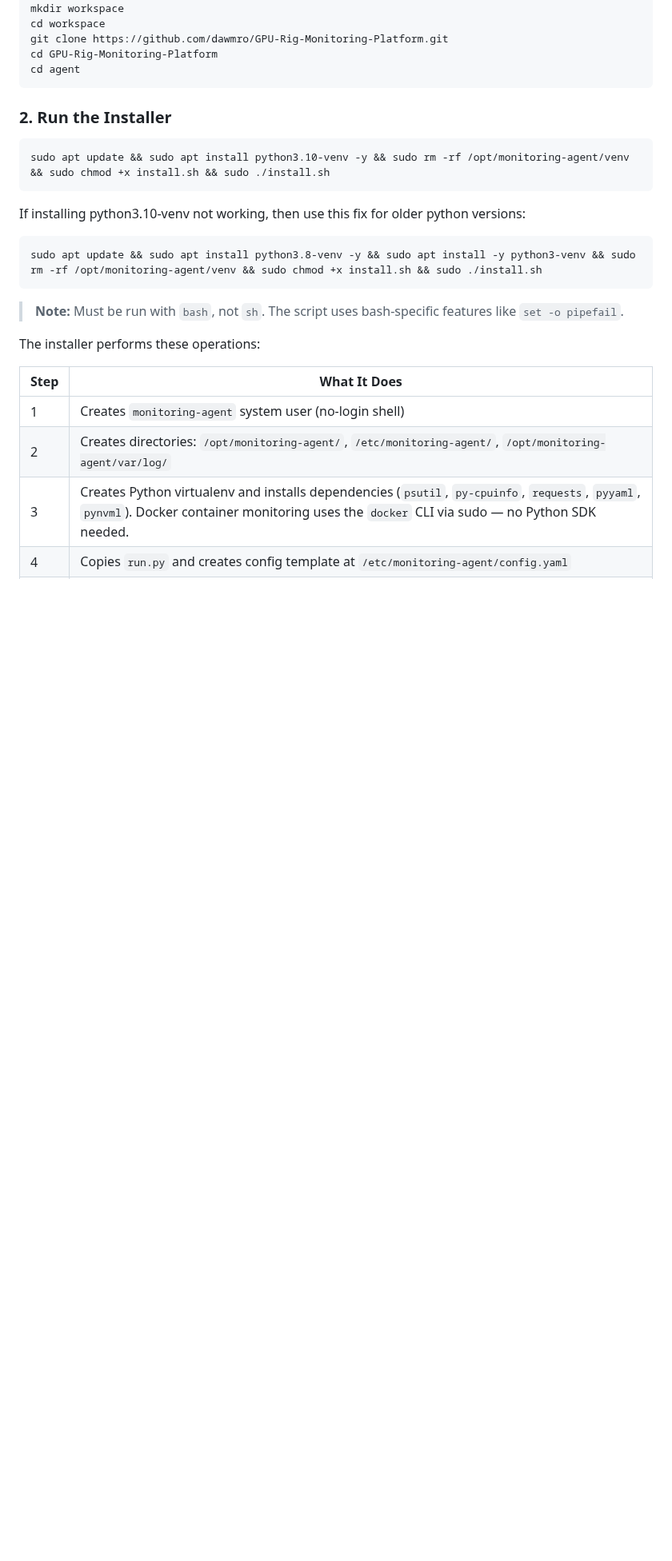
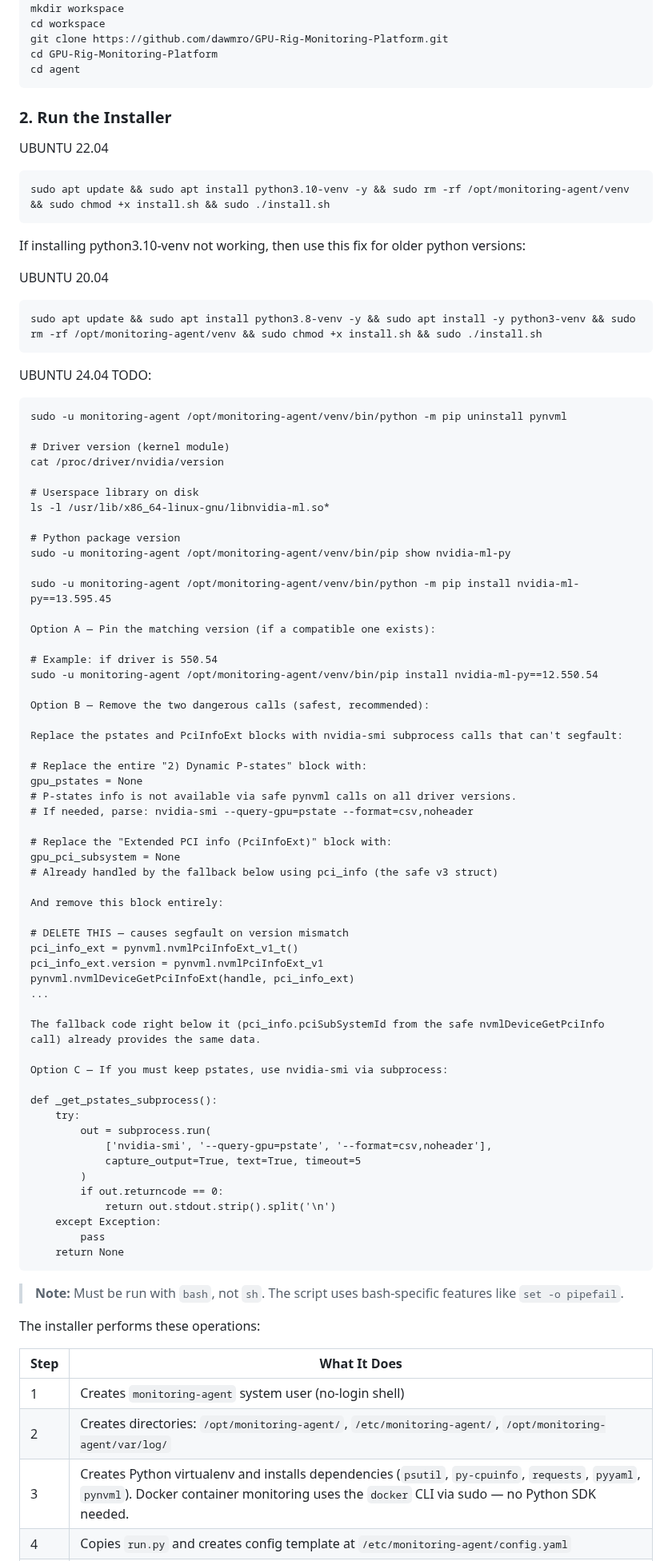
Before and after one commit to dawmro/GPU-Rig-Monitoring-Platform, a Markdown page: agent/README.md, the part around the change. Shown at 80% size. GitHub-like rendering; blank space fills up the shorter version.

Commit message:
Update install commands
Install notes for ubuntu 20.04, 22.04 and TODO for 24.04

````diff
--- a/agent/README.md
+++ b/agent/README.md
@@ -33,12 +33,74 @@ cd agent
 ```
 
 ### 2. Run the Installer
+
+UBUNTU 22.04
 ```
 sudo apt update && sudo apt install python3.10-venv -y && sudo rm -rf /opt/monitoring-agent/venv && sudo chmod +x install.sh && sudo ./install.sh
 ```
 If installing python3.10-venv not working, then use this fix for older python versions:
+
+UBUNTU 20.04
 ```
 sudo apt update && sudo apt install python3.8-venv -y && sudo apt install -y python3-venv && sudo rm -rf /opt/monitoring-agent/venv && sudo chmod +x install.sh && sudo ./install.sh
+```
+
+UBUNTU 24.04 TODO:
+```
+sudo -u monitoring-agent /opt/monitoring-agent/venv/bin/python -m pip uninstall pynvml
+
+# Driver version (kernel module)
+cat /proc/driver/nvidia/version
+
+# Userspace library on disk
+ls -l /usr/lib/x86_64-linux-gnu/libnvidia-ml.so*
+
+# Python package version
+sudo -u monitoring-agent /opt/monitoring-agent/venv/bin/pip show nvidia-ml-py
+
+sudo -u monitoring-agent /opt/monitoring-agent/venv/bin/python -m pip install nvidia-ml-py==13.595.45
+
+Option A — Pin the matching version (if a compatible one exists):
+
+# Example: if driver is 550.54
+sudo -u monitoring-agent /opt/monitoring-agent/venv/bin/pip install nvidia-ml-py==12.550.54
+
+Option B — Remove the two dangerous calls (safest, recommended):
+
+Replace the pstates and PciInfoExt blocks with nvidia-smi subprocess calls that can't segfault:
+
+# Replace the entire "2) Dynamic P-states" block with:
+gpu_pstates = None
+# P-states info is not available via safe pynvml calls on all driver versions.
+# If needed, parse: nvidia-smi --query-gpu=pstate --format=csv,noheader
+
+# Replace the "Extended PCI info (PciInfoExt)" block with:
+gpu_pci_subsystem = None
+# Already handled by the fallback below using pci_info (the safe v3 struct)
+
+And remove this block entirely:
+
+# DELETE THIS — causes segfault on version mismatch
+pci_info_ext = pynvml.nvmlPciInfoExt_v1_t()
+pci_info_ext.version = pynvml.nvmlPciInfoExt_v1
+pynvml.nvmlDeviceGetPciInfoExt(handle, pci_info_ext)
+...
+
+The fallback code right below it (pci_info.pciSubSystemId from the safe nvmlDeviceGetPciInfo call) already provides the same data.
+
+Option C — If you must keep pstates, use nvidia-smi via subprocess:
+
+def _get_pstates_subprocess():
+    try:
+        out = subprocess.run(
+            ['nvidia-smi', '--query-gpu=pstate', '--format=csv,noheader'],
+            capture_output=True, text=True, timeout=5
+        )
+        if out.returncode == 0:
+            return out.stdout.strip().split('\n')
+    except Exception:
+        pass
+    return None
 ```
 
 
````
